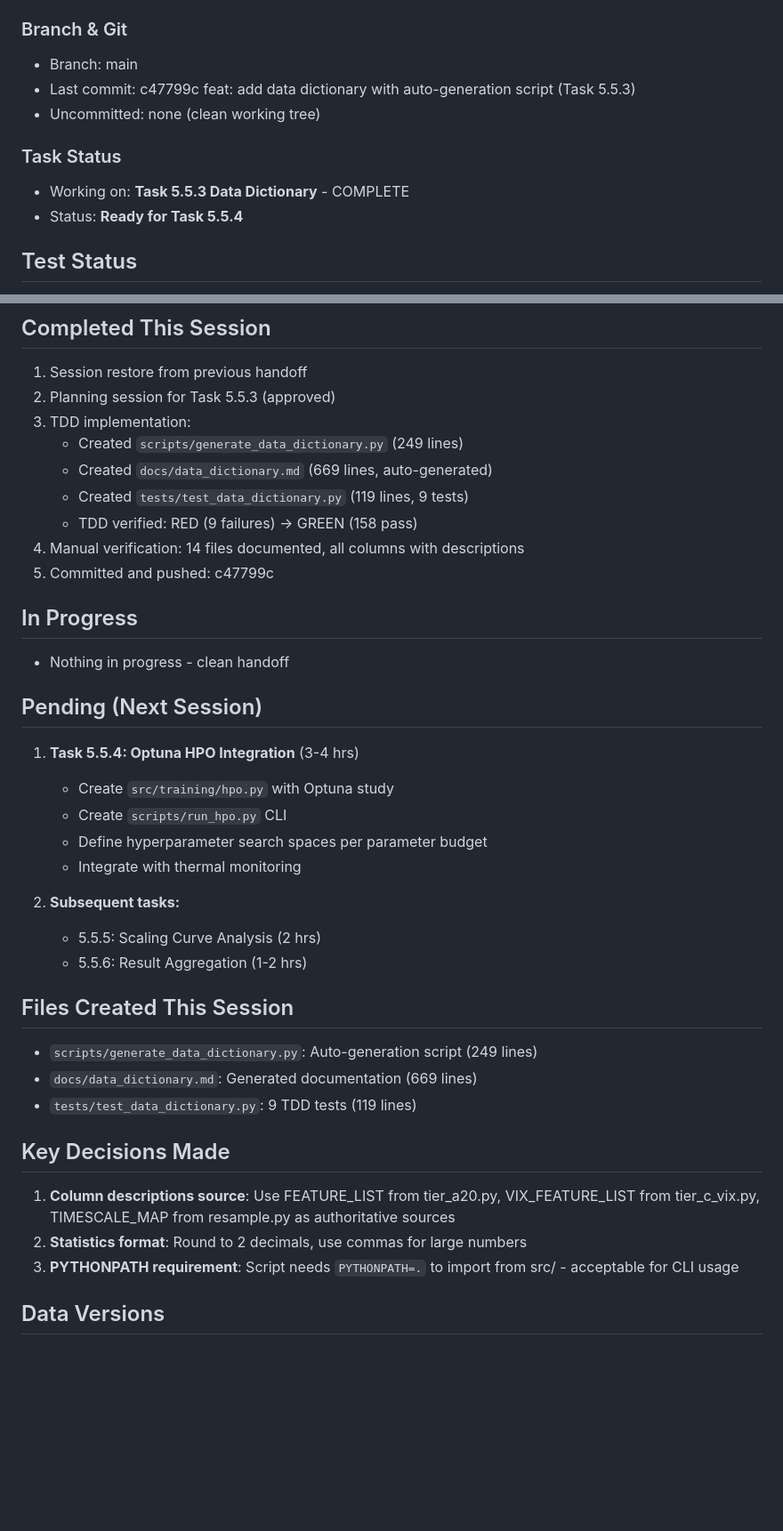
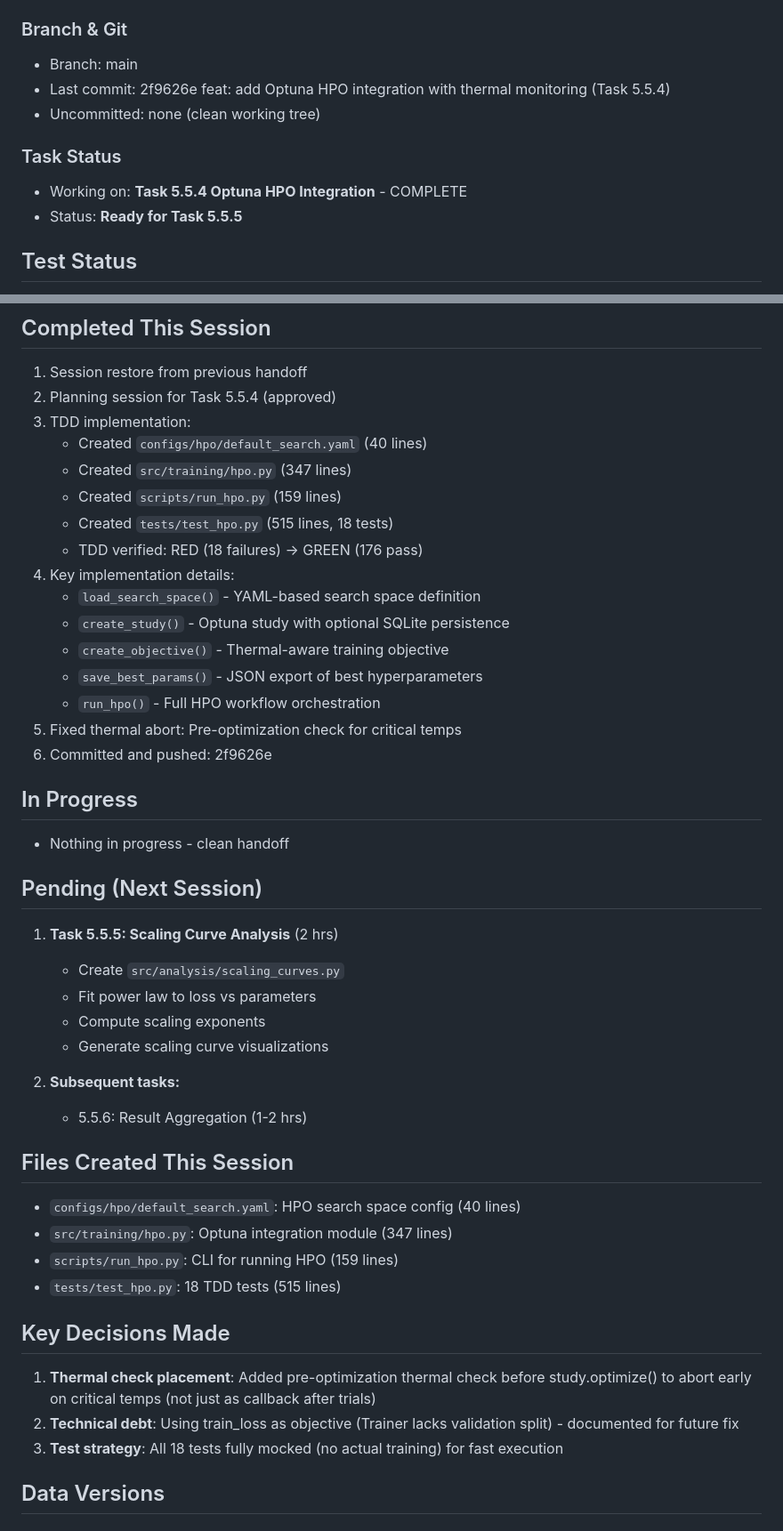
Before and after one commit to J0nd1sk/financial_ts_scaling, a Markdown page: .claude/context/session_context.md, 2 parts joined by grey strips. Shown at 89% size. GitHub-like rendering; blank space fills up the shorter version.

Commit message:
docs: session handoff - Task 5.5.4 complete, Task 5.5.5 ready
- Update session_context.md with Task 5.5.4 completion
- 176 tests passing, git clean
- Next: Task 5.5.5 Scaling Analysis

🤖 Generated with [Claude Code](https://claude.com/claude-code)

Co-Authored-By: Claude Opus 4.5 <noreply@anthropic.com>

```diff
--- a/.claude/context/session_context.md
+++ b/.claude/context/session_context.md
@@ -4,11 +4,11 @@
 
 ### Branch & Git
 - Branch: main
-- Last commit: c47799c feat: add data dictionary with auto-generation script (Task 5.5.3)
+- Last commit: 2f9626e feat: add Optuna HPO integration with thermal monitoring (Task 5.5.4)
 - Uncommitted: none (clean working tree)
 
 ### Task Status
-- Working on: **Task 5.5.3 Data Dictionary** - COMPLETE
-- Status: **Ready for Task 5.5.4**
+- Working on: **Task 5.5.4 Optuna HPO Integration** - COMPLETE
+- Status: **Ready for Task 5.5.5**
 
 ## Test Status
@@ -18,38 +18,45 @@
 
 ## Completed This Session
 1. Session restore from previous handoff
-2. Planning session for Task 5.5.3 (approved)
+2. Planning session for Task 5.5.4 (approved)
 3. TDD implementation:
-   - Created `scripts/generate_data_dictionary.py` (249 lines)
-   - Created `docs/data_dictionary.md` (669 lines, auto-generated)
-   - Created `tests/test_data_dictionary.py` (119 lines, 9 tests)
-   - TDD verified: RED (9 failures) → GREEN (158 pass)
-4. Manual verification: 14 files documented, all columns with descriptions
-5. Committed and pushed: c47799c
+   - Created `configs/hpo/default_search.yaml` (40 lines)
+   - Created `src/training/hpo.py` (347 lines)
+   - Created `scripts/run_hpo.py` (159 lines)
+   - Created `tests/test_hpo.py` (515 lines, 18 tests)
+   - TDD verified: RED (18 failures) → GREEN (176 pass)
+4. Key implementation details:
+   - `load_search_space()` - YAML-based search space definition
+   - `create_study()` - Optuna study with optional SQLite persistence
+   - `create_objective()` - Thermal-aware training objective
+   - `save_best_params()` - JSON export of best hyperparameters
+   - `run_hpo()` - Full HPO workflow orchestration
+5. Fixed thermal abort: Pre-optimization check for critical temps
+6. Committed and pushed: 2f9626e
 
 ## In Progress
 - Nothing in progress - clean handoff
 
 ## Pending (Next Session)
-1. **Task 5.5.4: Optuna HPO Integration** (3-4 hrs)
-   - Create `src/training/hpo.py` with Optuna study
-   - Create `scripts/run_hpo.py` CLI
-   - Define hyperparameter search spaces per parameter budget
-   - Integrate with thermal monitoring
+1. **Task 5.5.5: Scaling Curve Analysis** (2 hrs)
+   - Create `src/analysis/scaling_curves.py`
+   - Fit power law to loss vs parameters
+   - Compute scaling exponents
+   - Generate scaling curve visualizations
 
 2. **Subsequent tasks:**
-   - 5.5.5: Scaling Curve Analysis (2 hrs)
    - 5.5.6: Result Aggregation (1-2 hrs)
 
 ## Files Created This Session
-- `scripts/generate_data_dictionary.py`: Auto-generation script (249 lines)
-- `docs/data_dictionary.md`: Generated documentation (669 lines)
-- `tests/test_data_dictionary.py`: 9 TDD tests (119 lines)
+- `configs/hpo/default_search.yaml`: HPO search space config (40 lines)
+- `src/training/hpo.py`: Optuna integration module (347 lines)
+- `scripts/run_hpo.py`: CLI for running HPO (159 lines)
+- `tests/test_hpo.py`: 18 TDD tests (515 lines)
 
 ## Key Decisions Made
-1. **Column descriptions source**: Use FEATURE_LIST from tier_a20.py, VIX_FEATURE_LIST from tier_c_vix.py, TIMESCALE_MAP from resample.py as authoritative sources
-2. **Statistics format**: Round to 2 decimals, use commas for large numbers
-3. **PYTHONPATH requirement**: Script needs `PYTHONPATH=.` to import from src/ - acceptable for CLI usage
+1. **Thermal check placement**: Added pre-optimization thermal check before study.optimize() to abort early on critical temps (not just as callback after trials)
+2. **Technical debt**: Using train_loss as objective (Trainer lacks validation split) - documented for future fix
+3. **Test strategy**: All 18 tests fully mocked (no actual training) for fast execution
 
 ## Data Versions
 
```
Also changed, not shown: other parts of .claude/context/session_context.md (+15 -16 lines).
